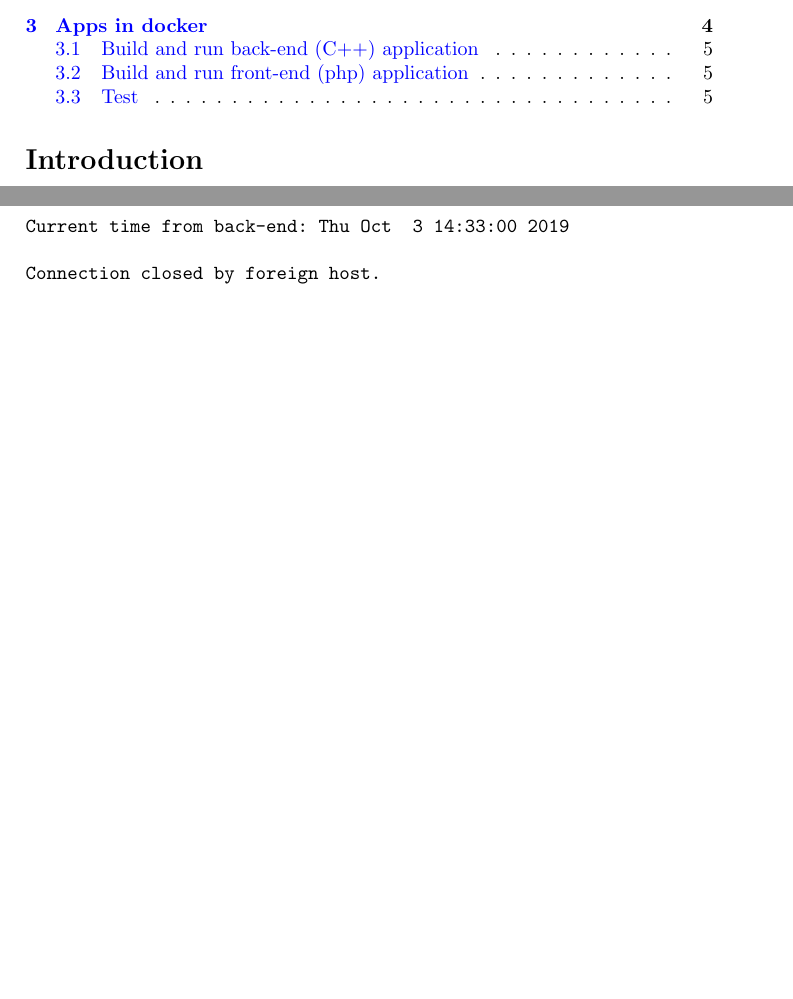
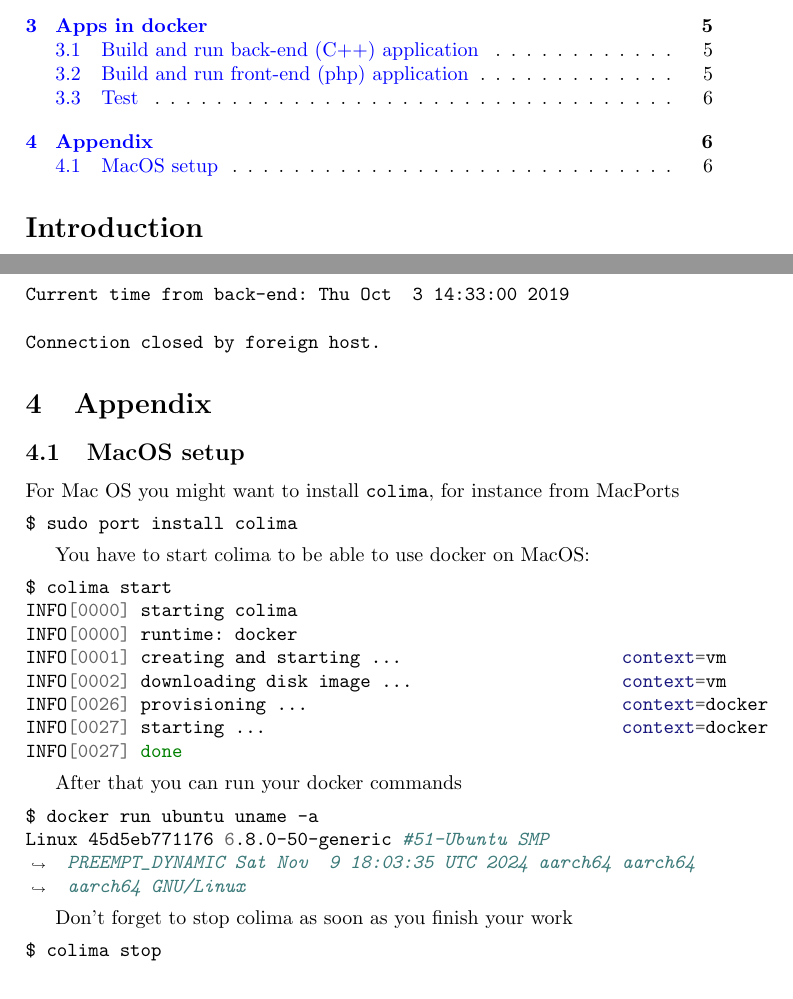
Before and after one commit to ivanmurashko/articles, a LaTeX document (dockertutorial/dockertutorial.tex): two parts of pages 1 and 6 of 6 before the commit and two parts of pages 1 and 6 of 7 after it, joined at a grey line, cut so that both start at the same text, the shorter picture padded with empty space. Compiled offline with pdfLaTeX.

Commit message:
Docker tutorila: MacOS X tips added

```diff
--- a/dockertutorial/dockertutorial.tex
+++ b/dockertutorial/dockertutorial.tex
@@ -307,6 +307,37 @@ Current time from back-end: Thu Oct  3 14:33:00 2019
 Connection closed by foreign host.
 \end{verbatim}
 
+\section{Appendix}
+\subsection{MacOS setup}
+For Mac OS you might want to install \mintinline{text}{colima}, for instance
+from MacPorts
+\begin{minted}{shell}
+$ sudo port install colima
+\end{minted}
+
+You have to start colima to be able to use docker on MacOS:
+\begin{minted}{shell}
+$ colima start
+INFO[0000] starting colima
+INFO[0000] runtime: docker
+INFO[0001] creating and starting ...                     context=vm
+INFO[0002] downloading disk image ...                    context=vm
+INFO[0026] provisioning ...                              context=docker
+INFO[0027] starting ...                                  context=docker
+INFO[0027] done
+\end{minted}
+
+After that you can run your docker commands
+\begin{minted}[breaklines=true]{shell}
+$ docker run ubuntu uname -a
+Linux 45d5eb771176 6.8.0-50-generic #51-Ubuntu SMP PREEMPT_DYNAMIC Sat Nov  9 18:03:35 UTC 2024 aarch64 aarch64 aarch64 GNU/Linux
+\end{minted}
+
+Don't forget to stop colima as soon as you finish your work
+\begin{minted}{shell}
+$ colima stop
+\end{minted}
+
 \bibliographystyle{unsrt}
 \bibliography{dockertutorial}
 
```
Also changed, not shown: dockertutorial/dockertutorial.pdf.
